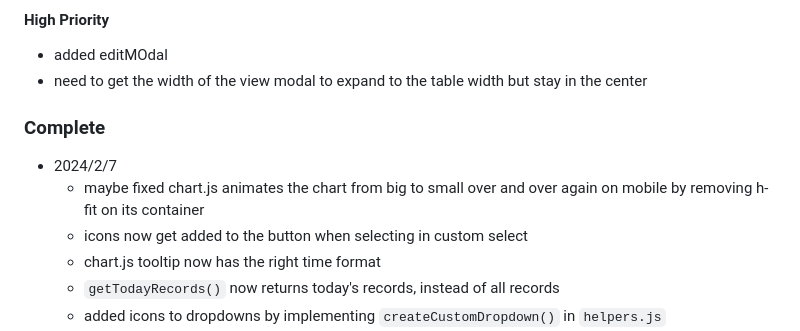
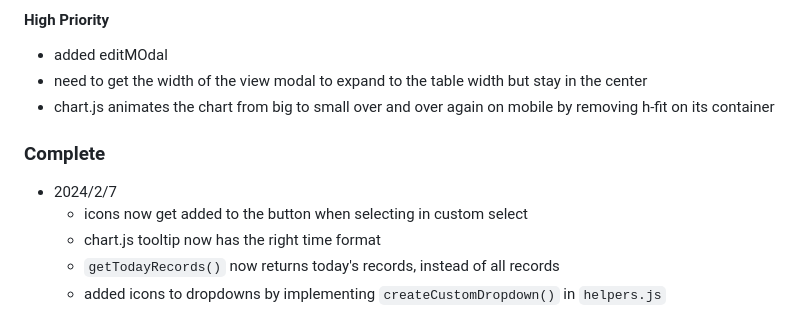
Before and after one commit to mjf1406/DidgYa, a Markdown page: README.md, the part around the change. GitHub-like rendering.

Commit message:
didn't work...

```diff
--- a/README.md
+++ b/README.md
@@ -36,11 +36,11 @@ A [?] denotes that I am considering it, i.e. I'm not sure it should be implement
 
 -   added editMOdal
 -   need to get the width of the view modal to expand to the table width but stay in the center
+-   chart.js animates the chart from big to small over and over again on mobile by removing h-fit on its container
 
 ### Complete
 
 -   2024/2/7
-    -   maybe fixed chart.js animates the chart from big to small over and over again on mobile by removing h-fit on its container
     -   icons now get added to the button when selecting in custom select
     -   chart.js tooltip now has the right time format
     -   `getTodayRecords()` now returns today's records, instead of all records
```
